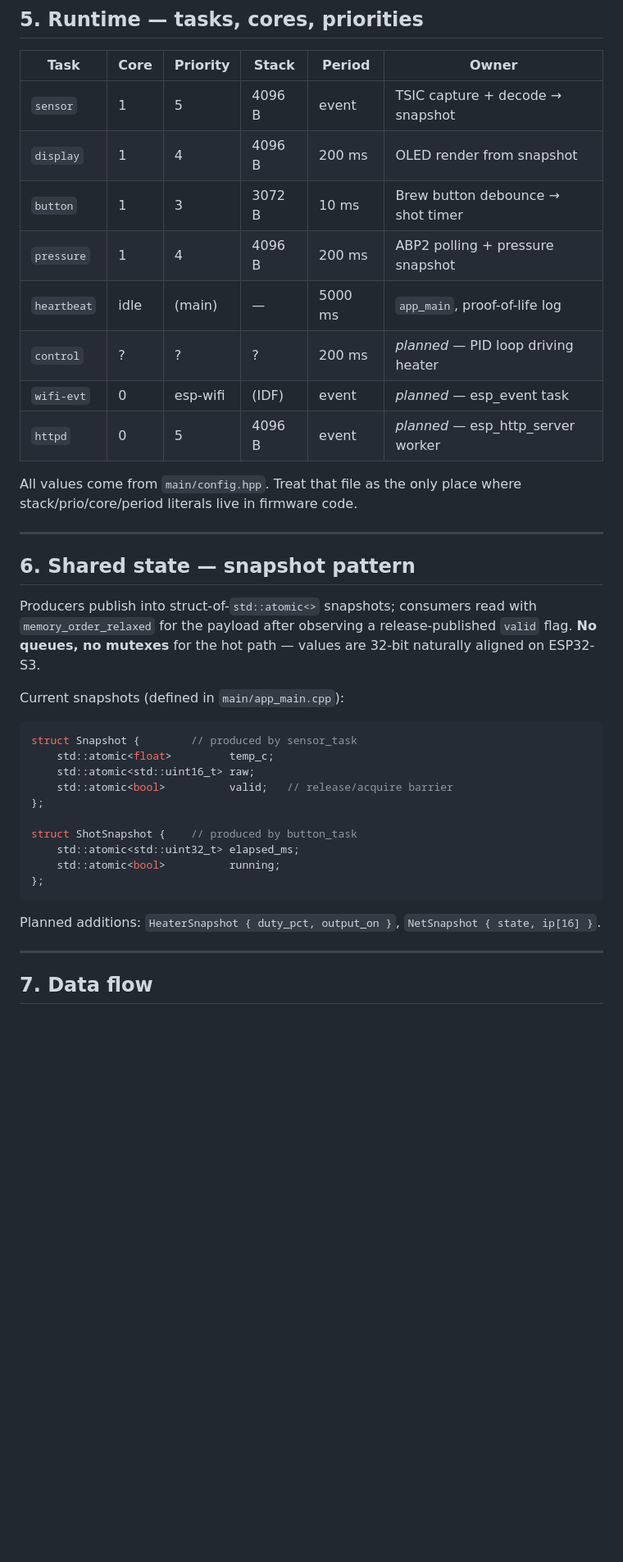
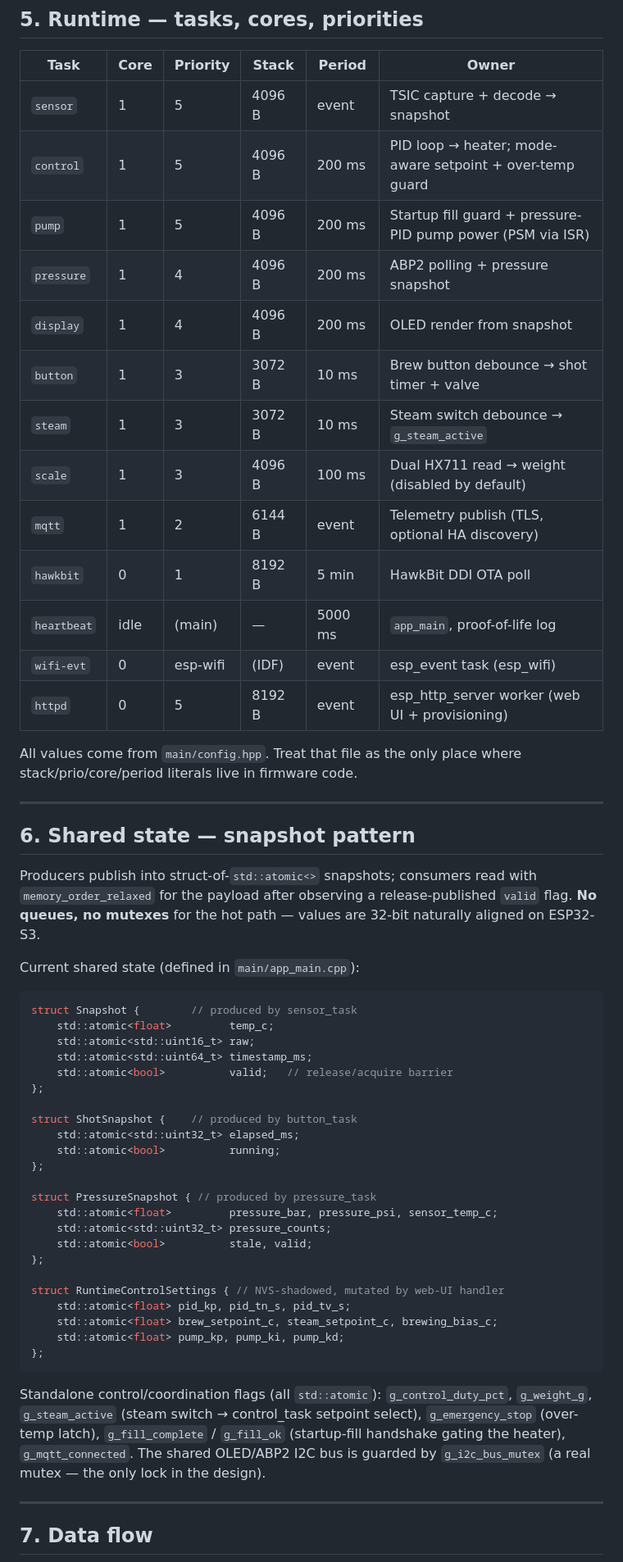
Before and after one commit to kYc0o/espid-coffee, a Markdown page: ARCHITECTURE.md, the part around one of its changes. Shown at 82% size. Drawn GitHub-style; blank space fills up the shorter version.

Commit message:
docs: bump ARCHITECTURE.md features to match current code base

````diff
--- a/ARCHITECTURE.md
+++ b/ARCHITECTURE.md
@@ -165,13 +177,18 @@ Rules:
 | Task          | Core | Priority | Stack  | Period   | Owner                              |
 | ------------- | ---- | -------- | ------ | -------- | ---------------------------------- |
 | `sensor`      |  1   |    5     | 4096 B | event    | TSIC capture + decode → snapshot   |
+| `control`     |  1   |    5     | 4096 B | 200 ms   | PID loop → heater; mode-aware setpoint + over-temp guard |
+| `pump`        |  1   |    5     | 4096 B | 200 ms   | Startup fill guard + pressure-PID pump power (PSM via ISR) |
+| `pressure`    |  1   |    4     | 4096 B | 200 ms   | ABP2 polling + pressure snapshot   |
 | `display`     |  1   |    4     | 4096 B | 200 ms   | OLED render from snapshot          |
-| `button`      |  1   |    3     | 3072 B |  10 ms   | Brew button debounce → shot timer  |
-| `pressure`    |  1   |    4     | 4096 B | 200 ms   | ABP2 polling + pressure snapshot   |
+| `button`      |  1   |    3     | 3072 B |  10 ms   | Brew button debounce → shot timer + valve |
+| `steam`       |  1   |    3     | 3072 B |  10 ms   | Steam switch debounce → `g_steam_active` |
+| `scale`       |  1   |    3     | 4096 B | 100 ms   | Dual HX711 read → weight (disabled by default) |
+| `mqtt`        |  1   |    2     | 6144 B | event    | Telemetry publish (TLS, optional HA discovery) |
+| `hawkbit`     |  0   |    1     | 8192 B | 5 min    | HawkBit DDI OTA poll               |
 | `heartbeat`   | idle | (main)   |  —     | 5000 ms  | `app_main`, proof-of-life log      |
-| `control`     |   ?  |    ?     |   ?    |  200 ms  | _planned_ — PID loop driving heater|
-| `wifi-evt`    |  0   | esp-wifi | (IDF)  | event    | _planned_ — esp_event task         |
-| `httpd`       |  0   |    5     | 4096 B | event    | _planned_ — esp_http_server worker |
+| `wifi-evt`    |  0   | esp-wifi | (IDF)  | event    | esp_event task (esp_wifi)          |
+| `httpd`       |  0   |    5     | 8192 B | event    | esp_http_server worker (web UI + provisioning) |
 
 All values come from `main/config.hpp`. Treat that file as the only
 place where stack/prio/core/period literals live in firmware code.
@@ -185,12 +202,13 @@ read with `memory_order_relaxed` for the payload after observing a
 release-published `valid` flag. **No queues, no mutexes** for the
 hot path — values are 32-bit naturally aligned on ESP32-S3.
 
-Current snapshots (defined in `main/app_main.cpp`):
+Current shared state (defined in `main/app_main.cpp`):
 
 ```cpp
 struct Snapshot {        // produced by sensor_task
     std::atomic<float>         temp_c;
     std::atomic<std::uint16_t> raw;
+    std::atomic<std::uint64_t> timestamp_ms;
     std::atomic<bool>          valid;   // release/acquire barrier
 };
 
@@ -198,10 +216,26 @@ struct ShotSnapshot {    // produced by button_task
     std::atomic<std::uint32_t> elapsed_ms;
     std::atomic<bool>          running;
 };
+
+struct PressureSnapshot { // produced by pressure_task
+    std::atomic<float>         pressure_bar, pressure_psi, sensor_temp_c;
+    std::atomic<std::uint32_t> pressure_counts;
+    std::atomic<bool>          stale, valid;
+};
+
+struct RuntimeControlSettings { // NVS-shadowed, mutated by web-UI handler
+    std::atomic<float> pid_kp, pid_tn_s, pid_tv_s;
+    std::atomic<float> brew_setpoint_c, steam_setpoint_c, brewing_bias_c;
+    std::atomic<float> pump_kp, pump_ki, pump_kd;
+};
 ```
 
-Planned additions: `HeaterSnapshot { duty_pct, output_on }`,
-`NetSnapshot { state, ip[16] }`.
+Standalone control/coordination flags (all `std::atomic`):
+`g_control_duty_pct`, `g_weight_g`, `g_steam_active` (steam switch →
+control_task setpoint select), `g_emergency_stop` (over-temp latch),
+`g_fill_complete` / `g_fill_ok` (startup-fill handshake gating the
+heater), `g_mqtt_connected`. The shared OLED/ABP2 I2C bus is guarded by
+`g_i2c_bus_mutex` (a real mutex — the only lock in the design).
 
 ---
 
````
Also changed, not shown: other parts of ARCHITECTURE.md (+46 -22 lines).
